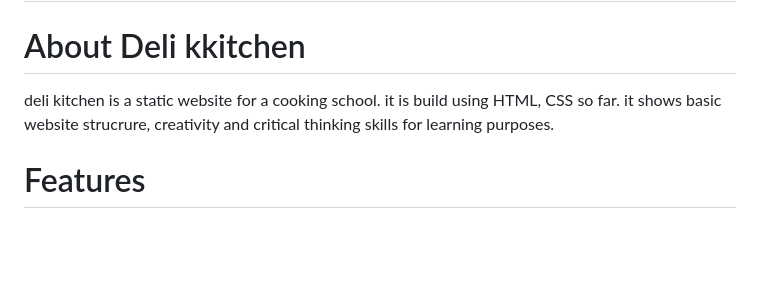
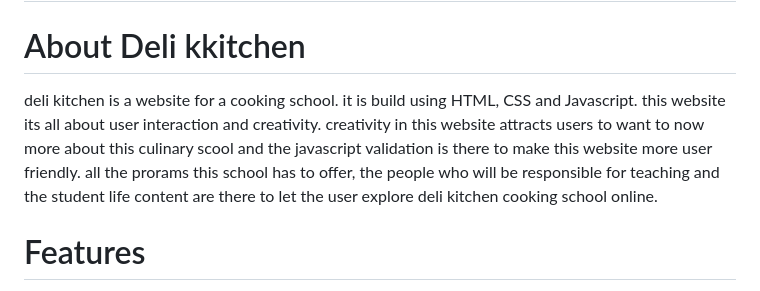
Before and after one commit to Paropts01/Deli-Kitchen-P3, a Markdown page: Miscellaneous/ReadMe.md, the part around the change. Rendered like a GitHub page; blank space fills up the shorter version.

Commit message:
about deli update on readme file

```diff
--- a/Miscellaneous/ReadMe.md
+++ b/Miscellaneous/ReadMe.md
@@ -2,8 +2,8 @@
 
 
 # About Deli kkitchen
-deli kitchen is a static website for a cooking school. it is build using HTML, CSS so far.
-it shows basic website strucrure, creativity and critical thinking skills for learning purposes.
+deli kitchen is a website for a cooking school. it is build using HTML, CSS and Javascript.
+this website its all about user interaction and creativity. creativity in this website attracts users to want to now more about this culinary scool and the javascript validation is there to make this website more user friendly. all the prorams this school has to offer, the people who will be responsible for teaching and the student life content are there to let the user explore deli kitchen cooking school online.
 
 # Features
 - website logo on the navbar
```
